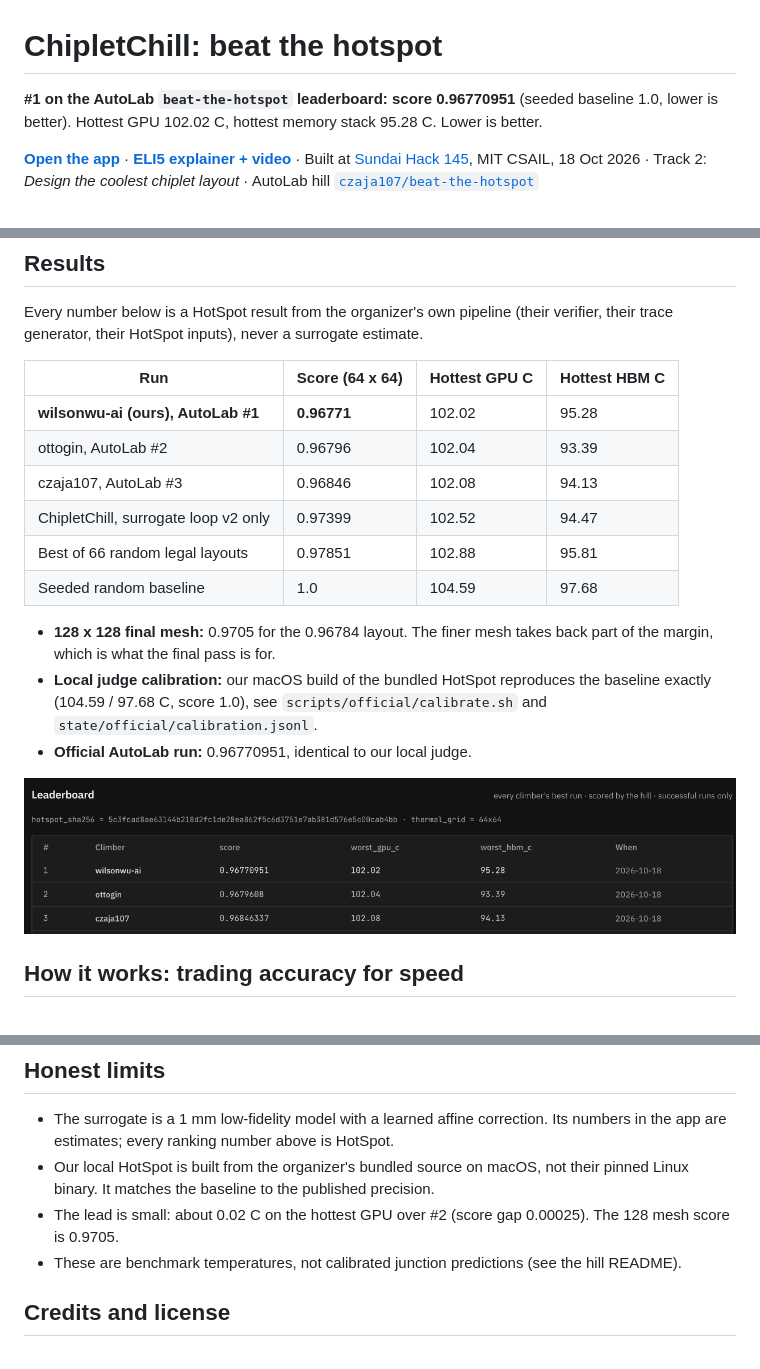
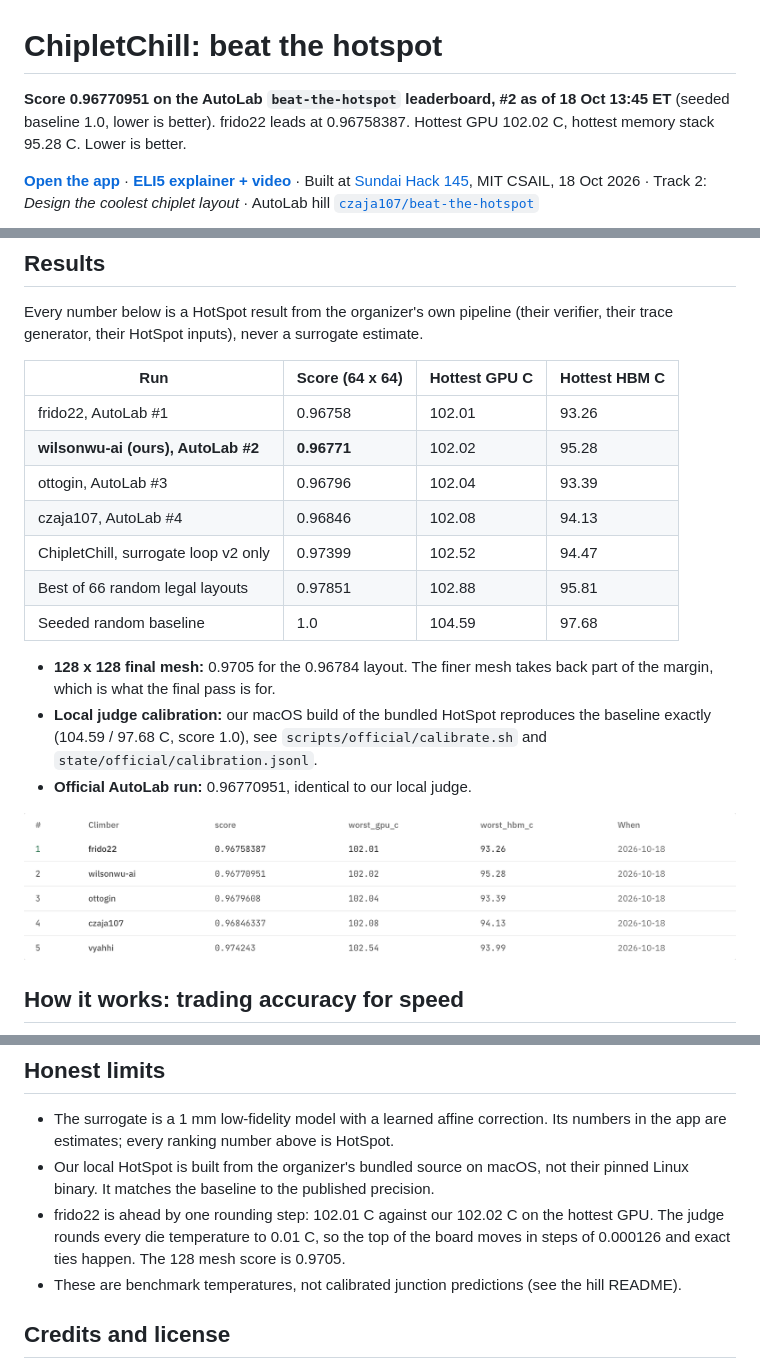
Before and after one commit to wilsonwu-ai/sundai-hack-145, a Markdown page: README.md, 3 parts joined by grey strips. Rendered like a GitHub page; pictures changed too: public/media/leaderboard.png.

```diff
--- a/README.md
+++ b/README.md
@@ -1,6 +1,6 @@
 # ChipletChill: beat the hotspot
 
-**#1 on the AutoLab `beat-the-hotspot` leaderboard: score 0.96770951** (seeded baseline 1.0, lower is better).
+**Score 0.96770951 on the AutoLab `beat-the-hotspot` leaderboard, #2 as of 18 Oct 13:45 ET** (seeded baseline 1.0, lower is better). frido22 leads at 0.96758387.
 Hottest GPU 102.02 C, hottest memory stack 95.28 C. Lower is better.
 
 **[Open the app](https://wilsonwu-ai.github.io/sundai-hack-145/)** · **[ELI5 explainer + video](https://wilsonwu-ai.github.io/sundai-hack-145/explainer.html)** · Built at [Sundai Hack 145](https://www.sundai.club), MIT CSAIL, 18 Oct 2026 · Track 2: *Design the coolest chiplet layout* · AutoLab hill [`czaja107/beat-the-hotspot`](https://app.autolab.ai/hills/czaja107/beat-the-hotspot)
@@ -17,9 +17,10 @@ Every number below is a HotSpot result from the organizer's own pipeline (their
 
 | Run | Score (64 x 64) | Hottest GPU C | Hottest HBM C |
 |---|---|---|---|
-| **wilsonwu-ai (ours), AutoLab #1** | **0.96771** | 102.02 | 95.28 |
-| ottogin, AutoLab #2 | 0.96796 | 102.04 | 93.39 |
-| czaja107, AutoLab #3 | 0.96846 | 102.08 | 94.13 |
+| frido22, AutoLab #1 | 0.96758 | 102.01 | 93.26 |
+| **wilsonwu-ai (ours), AutoLab #2** | **0.96771** | 102.02 | 95.28 |
+| ottogin, AutoLab #3 | 0.96796 | 102.04 | 93.39 |
+| czaja107, AutoLab #4 | 0.96846 | 102.08 | 94.13 |
 | ChipletChill, surrogate loop v2 only | 0.97399 | 102.52 | 94.47 |
 | Best of 66 random legal layouts | 0.97851 | 102.88 | 95.81 |
 | Seeded random baseline | 1.0 | 104.59 | 97.68 |
@@ -76,7 +77,7 @@ python3 scripts/official/polish.py state/official/subs/<best>.json --dies G0,H0,
 
 - The surrogate is a 1 mm low-fidelity model with a learned affine correction. Its numbers in the app are estimates; every ranking number above is HotSpot.
 - Our local HotSpot is built from the organizer's bundled source on macOS, not their pinned Linux binary. It matches the baseline to the published precision.
-- The lead is small: about 0.02 C on the hottest GPU over #2 (score gap 0.00025). The 128 mesh score is 0.9705.
+- frido22 is ahead by one rounding step: 102.01 C against our 102.02 C on the hottest GPU. The judge rounds every die temperature to 0.01 C, so the top of the board moves in steps of 0.000126 and exact ties happen. The 128 mesh score is 0.9705.
 - These are benchmark temperatures, not calibrated junction predictions (see the hill README).
 
 ## Credits and license
```
Also changed, not shown: docs/sundai-card.md (+2 -2 lines), 5 other files.
